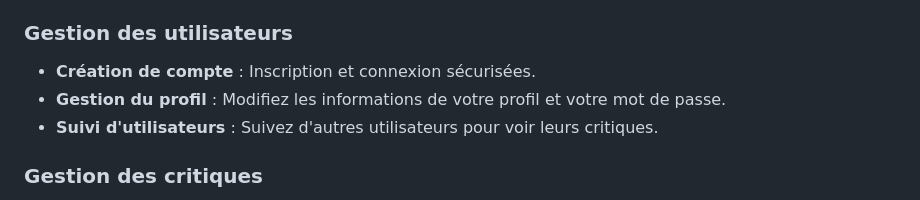
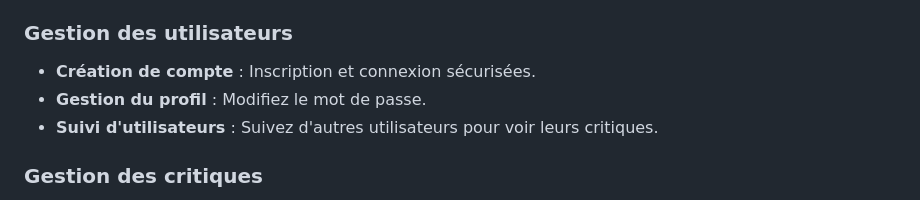
Before and after one commit to antogro/P9-LITRevu-Django-app, a Markdown page: README.md, the part around the change. Drawn GitHub-style.

```diff
--- a/README.md
+++ b/README.md
@@ -15,7 +15,7 @@ Bienvenue sur **LITReview**, une application web Django qui permet aux utilisate
 ### Gestion des utilisateurs
 
 - **Création de compte** : Inscription et connexion sécurisées.
-- **Gestion du profil** : Modifiez les informations de votre profil et votre mot de passe.
+- **Gestion du profil** : Modifiez le mot de passe.
 - **Suivi d'utilisateurs** : Suivez d'autres utilisateurs pour voir leurs critiques.
 
 ### Gestion des critiques
```
